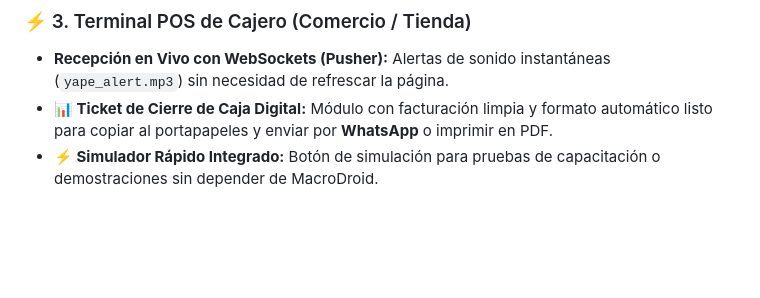
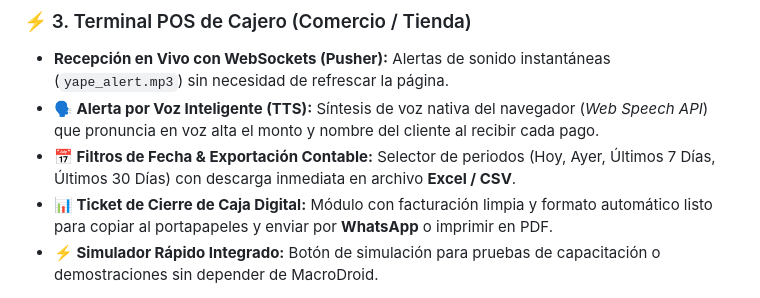
Before and after one commit to GersonMera/yape-Multi-tenant, a Markdown page: README.md, the part around the change. Drawn GitHub-style; blank space fills up the shorter version.

Commit message:
docs: documentar Alerta por Voz TTS y filtros por fecha con exportacion CSV en README

```diff
--- a/README.md
+++ b/README.md
@@ -18,6 +18,8 @@
 
 ### ⚡ 3. Terminal POS de Cajero (Comercio / Tienda)
 - **Recepción en Vivo con WebSockets (Pusher):** Alertas de sonido instantáneas (`yape_alert.mp3`) sin necesidad de refrescar la página.
+- **🗣️ Alerta por Voz Inteligente (TTS):** Síntesis de voz nativa del navegador (*Web Speech API*) que pronuncia en voz alta el monto y nombre del cliente al recibir cada pago.
+- **📅 Filtros de Fecha & Exportación Contable:** Selector de periodos (Hoy, Ayer, Últimos 7 Días, Últimos 30 Días) con descarga inmediata en archivo **Excel / CSV**.
 - **📊 Ticket de Cierre de Caja Digital:** Módulo con facturación limpia y formato automático listo para copiar al portapapeles y enviar por **WhatsApp** o imprimir en PDF.
 - **⚡ Simulador Rápido Integrado:** Botón de simulación para pruebas de capacitación o demostraciones sin depender de MacroDroid.
 
```
